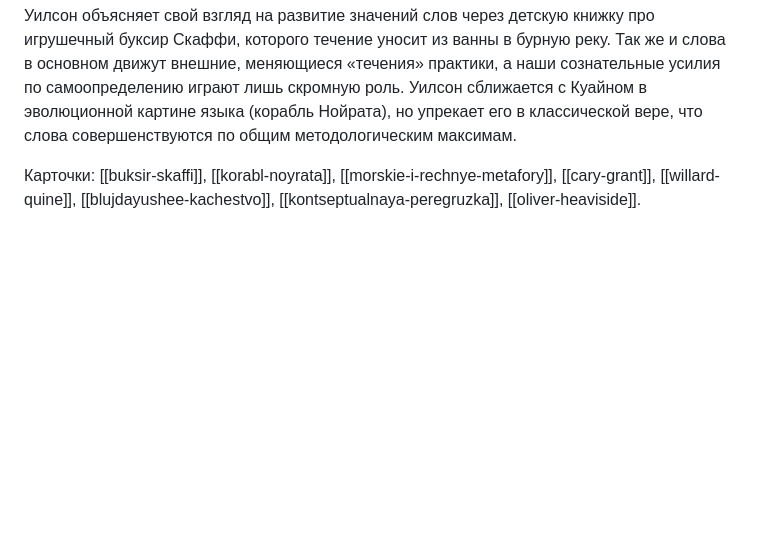
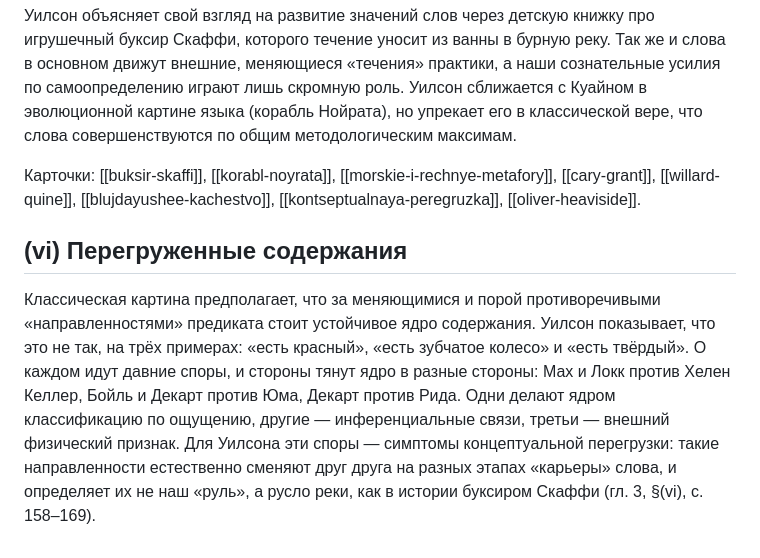
Before and after one commit to kagort/wand_sign_navigator, a Markdown page: content/05-chapters/chapter_3.md, the part around the change. Rendered like a GitHub page; blank space fills up the shorter version.

Commit message:
chapter3 #vi

```diff
--- a/content/05-chapters/chapter_3.md
+++ b/content/05-chapters/chapter_3.md
@@ -28,3 +28,7 @@ tags:
 Уилсон объясняет свой взгляд на развитие значений слов через детскую книжку про игрушечный буксир Скаффи, которого течение уносит из ванны в бурную реку. Так же и слова в основном движут внешние, меняющиеся «течения» практики, а наши сознательные усилия по самоопределению играют лишь скромную роль. Уилсон сближается с Куайном в эволюционной картине языка (корабль Нойрата), но упрекает его в классической вере, что слова совершенствуются по общим методологическим максимам.
 
 Карточки: [[buksir-skaffi]], [[korabl-noyrata]], [[morskie-i-rechnye-metafory]], [[cary-grant]], [[willard-quine]], [[blujdayushee-kachestvo]], [[kontseptualnaya-peregruzka]], [[oliver-heaviside]].
+
+## (vi) Перегруженные содержания
+
+Классическая картина предполагает, что за меняющимися и порой противоречивыми «направленностями» предиката стоит устойчивое ядро содержания. Уилсон показывает, что это не так, на трёх примерах: «есть красный», «есть зубчатое колесо» и «есть твёрдый». О каждом идут давние споры, и стороны тянут ядро в разные стороны: Мах и Локк против Хелен Келлер, Бойль и Декарт против Юма, Декарт против Рида. Одни делают ядром классификацию по ощущению, другие — инференциальные связи, третьи — внешний физический признак. Для Уилсона эти споры — симптомы концептуальной перегрузки: такие направленности естественно сменяют друг друга на разных этапах «карьеры» слова, и определяет их не наш «руль», а русло реки, как в истории буксиром Скаффи (гл. 3, §(vi), с. 158–169).
```
